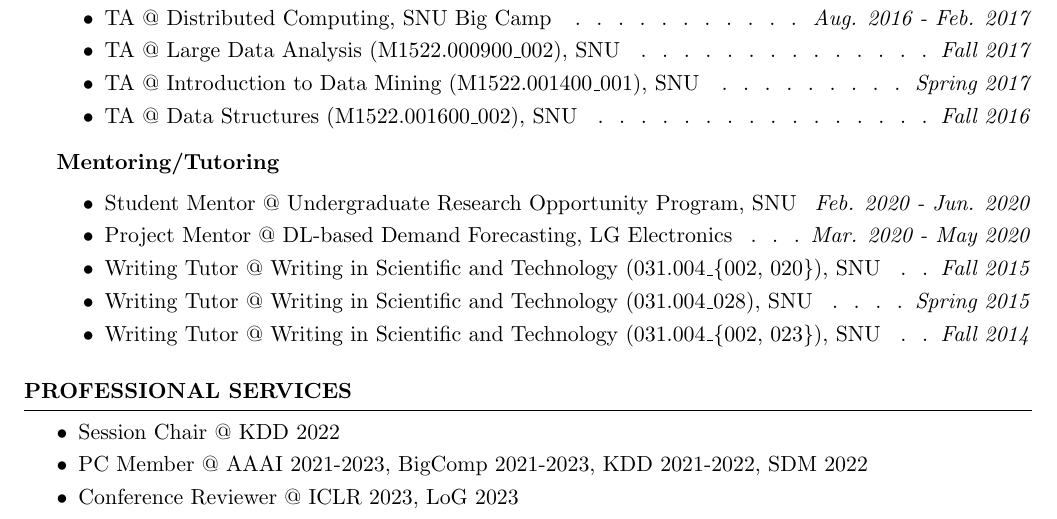
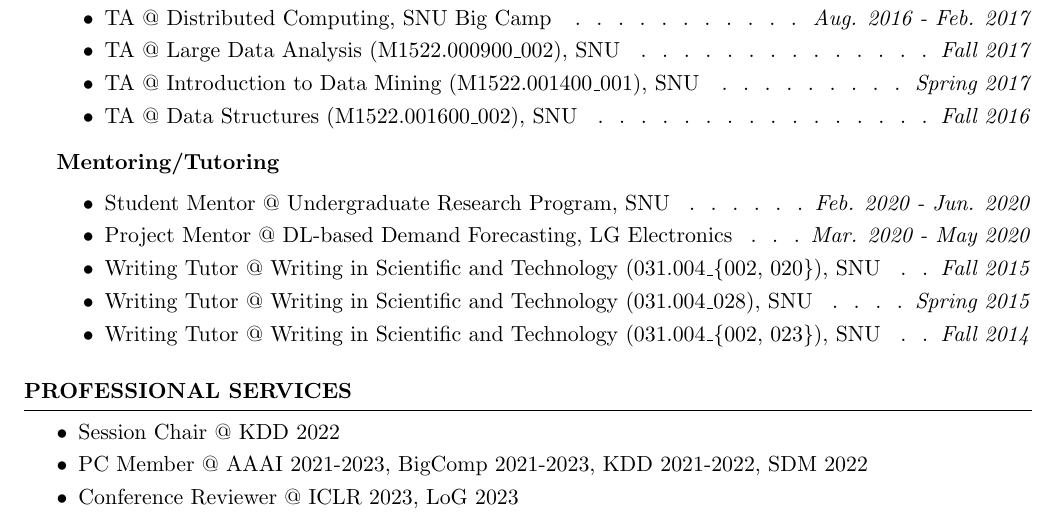
Before and after one commit to jaeminyoo/jaeminyoo.github.io, a LaTeX CV (resources/cv/cv.tex): part of page 4 of 4, cut so that both start at the same text. Compiled offline with pdfLaTeX.

Commit message:
Minor updates in CV

```diff
--- a/resources/cv/cv.tex
+++ b/resources/cv/cv.tex
@@ -451,7 +451,7 @@
 
 \textbf{Mentoring/Tutoring}
 \begin{itemize}[noitemsep]
-	\item Student Mentor @ Undergraduate Research Opportunity Program, SNU \smallskip \Dotfill \emph{Feb. 2020 - Jun. 2020}
+	\item Student Mentor @ Undergraduate Research Program, SNU \smallskip \Dotfill \emph{Feb. 2020 - Jun. 2020}
 	\item Project Mentor @ DL-based Demand Forecasting, LG Electronics \smallskip \Dotfill \emph{Mar. 2020 - May 2020}
 	\item Writing Tutor @ Writing in Scientific and Technology (031.004\_\{002, 020\}), SNU \smallskip \Dotfill \emph{Fall 2015}
 	\item Writing Tutor @ Writing in Scientific and Technology (031.004\_028), SNU \smallskip \Dotfill \emph{Spring 2015}
```
Also changed, not shown: resources/cv/cv.pdf.
